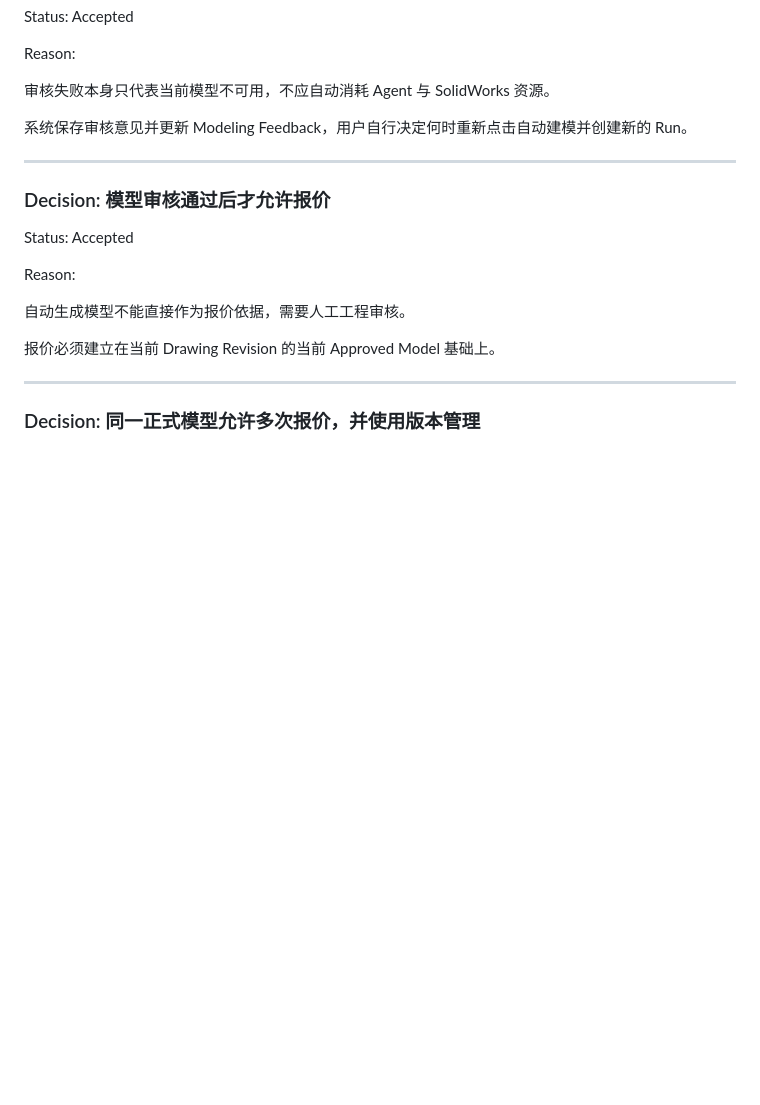
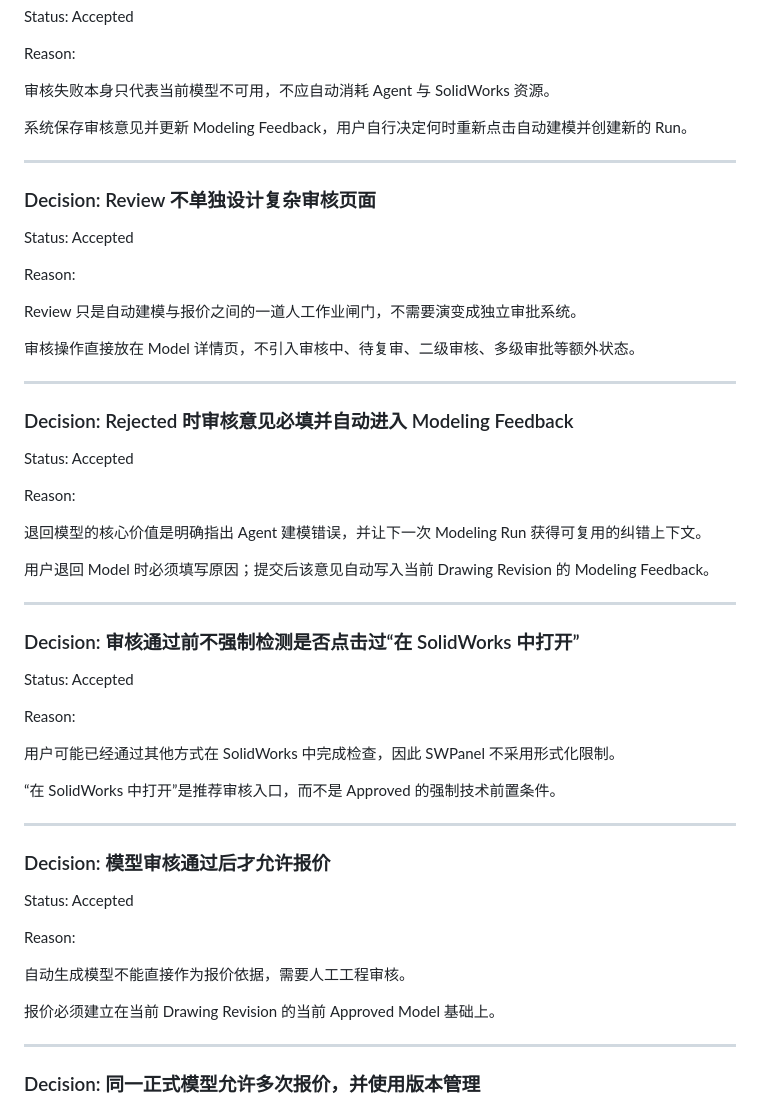
Before and after one commit to ZhanYiHui06/SWPanel, a Markdown page: docs/decisions/decision-log.md, the part around the change. Rendered like a GitHub page; blank space fills up the shorter version.

Commit message:
docs: record model review workflow decisions

```diff
--- a/docs/decisions/decision-log.md
+++ b/docs/decisions/decision-log.md
@@ -202,6 +202,42 @@ Reason:
 
 ---
 
+### Decision: Review 不单独设计复杂审核页面
+
+Status: Accepted
+
+Reason:
+
+Review 只是自动建模与报价之间的一道人工作业闸门，不需要演变成独立审批系统。
+
+审核操作直接放在 Model 详情页，不引入审核中、待复审、二级审核、多级审批等额外状态。
+
+---
+
+### Decision: Rejected 时审核意见必填并自动进入 Modeling Feedback
+
+Status: Accepted
+
+Reason:
+
+退回模型的核心价值是明确指出 Agent 建模错误，并让下一次 Modeling Run 获得可复用的纠错上下文。
+
+用户退回 Model 时必须填写原因；提交后该意见自动写入当前 Drawing Revision 的 Modeling Feedback。
+
+---
+
+### Decision: 审核通过前不强制检测是否点击过“在 SolidWorks 中打开”
+
+Status: Accepted
+
+Reason:
+
+用户可能已经通过其他方式在 SolidWorks 中完成检查，因此 SWPanel 不采用形式化限制。
+
+“在 SolidWorks 中打开”是推荐审核入口，而不是 Approved 的强制技术前置条件。
+
+---
+
 ### Decision: 模型审核通过后才允许报价
 
 Status: Accepted
```
